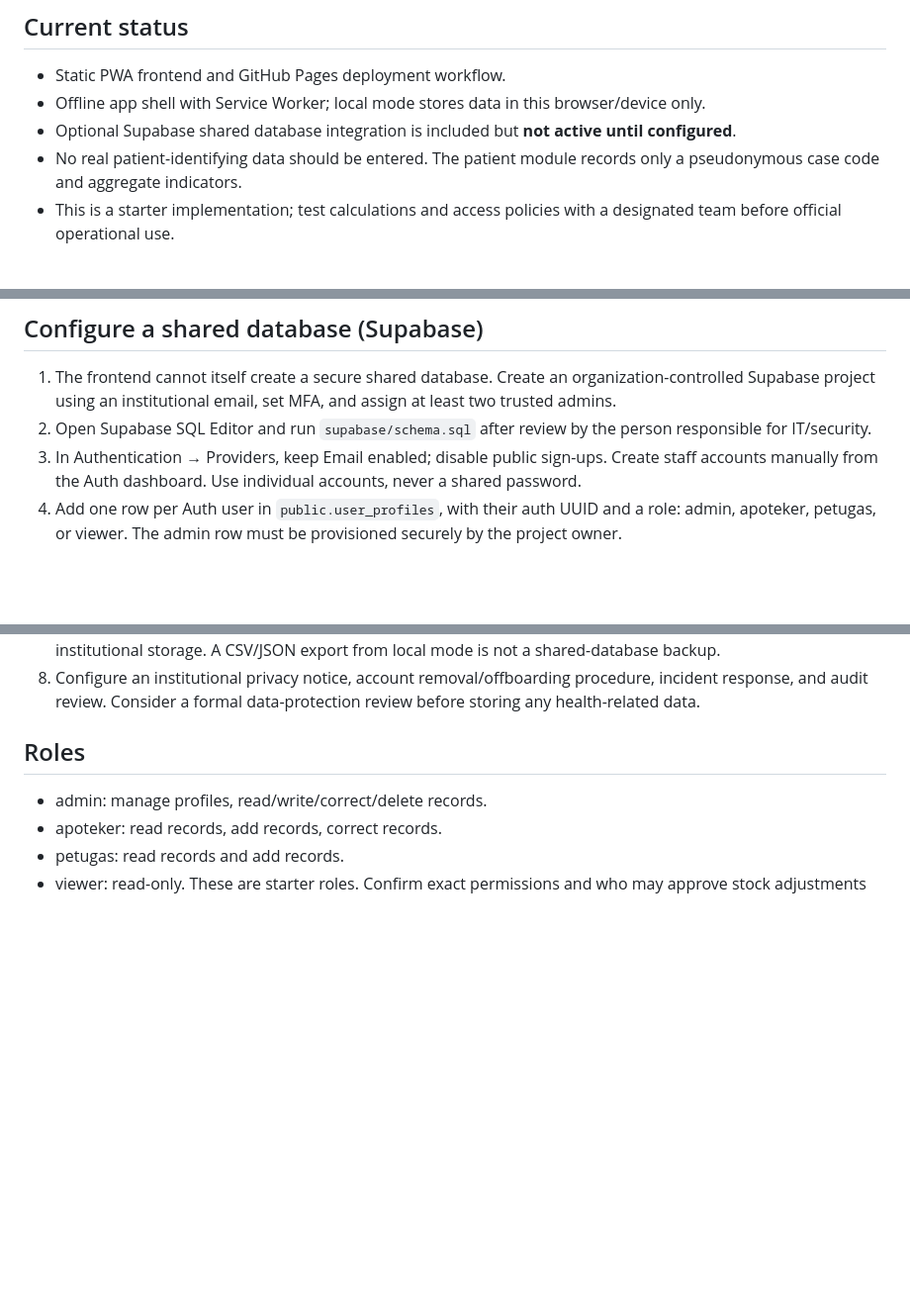
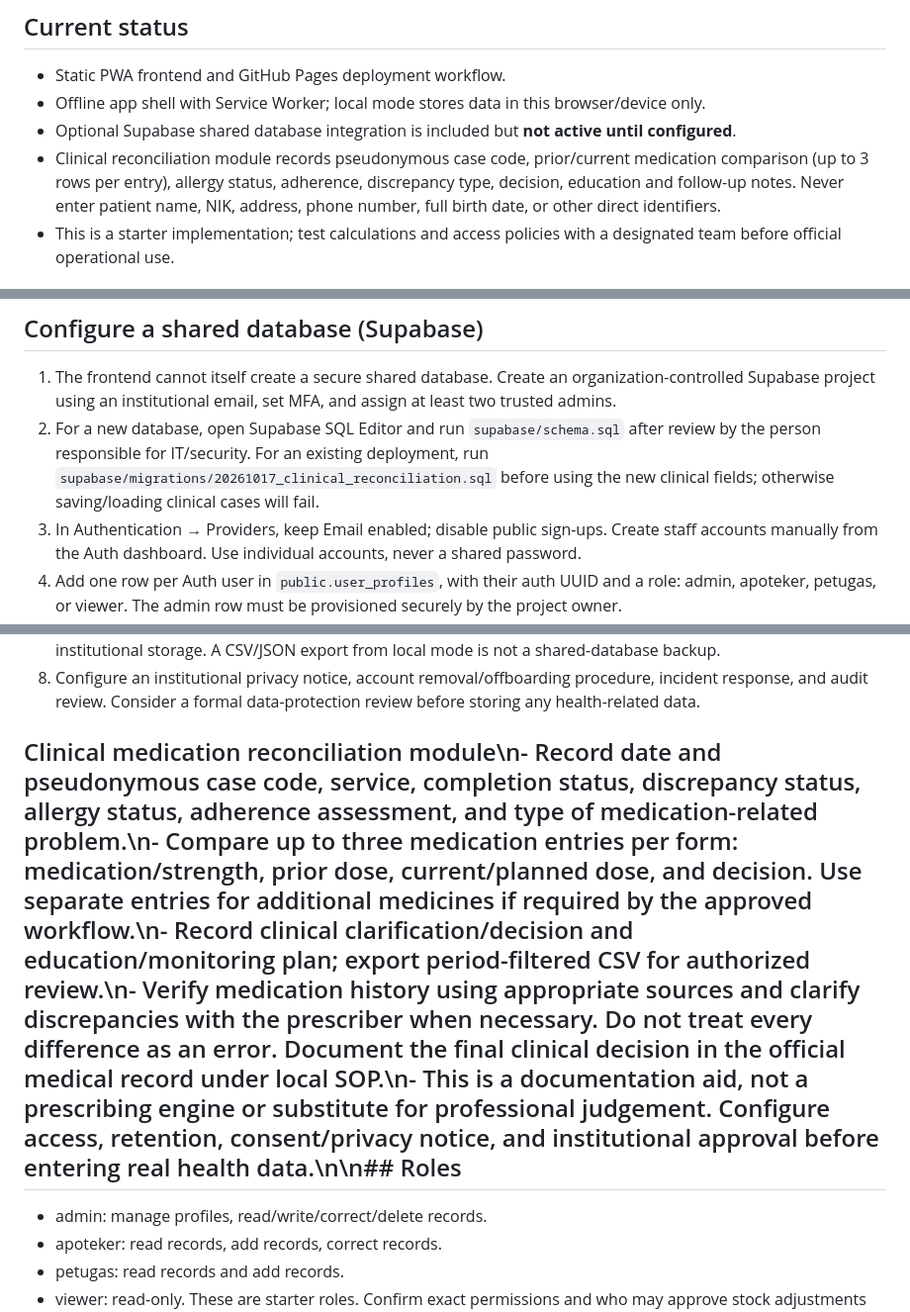
Before and after one commit to madeadja2026-sys/rekonsiliasi-obat, a Markdown page: README.md, 3 parts joined by grey strips. Shown at 99% size. GitHub-like rendering; blank space fills up the shorter version.

Commit message:
Document clinical reconciliation workflow and database migration

```diff
--- a/README.md
+++ b/README.md
@@ -5,7 +5,7 @@ Responsive PWA for stock reconciliation and patient medication-reconciliation in
 - Static PWA frontend and GitHub Pages deployment workflow.
 - Offline app shell with Service Worker; local mode stores data in this browser/device only.
 - Optional Supabase shared database integration is included but **not active until configured**.
-- No real patient-identifying data should be entered. The patient module records only a pseudonymous case code and aggregate indicators.
+- Clinical reconciliation module records pseudonymous case code, prior/current medication comparison (up to 3 rows per entry), allergy status, adherence, discrepancy type, decision, education and follow-up notes. Never enter patient name, NIK, address, phone number, full birth date, or other direct identifiers.
 - This is a starter implementation; test calculations and access policies with a designated team before official operational use.
 
 ## GitHub Pages publishing
@@ -17,7 +17,7 @@ Responsive PWA for stock reconciliation and patient medication-reconciliation in
 
 ## Configure a shared database (Supabase)
 1. The frontend cannot itself create a secure shared database. Create an organization-controlled Supabase project using an institutional email, set MFA, and assign at least two trusted admins.
-2. Open Supabase SQL Editor and run `supabase/schema.sql` after review by the person responsible for IT/security.
+2. For a new database, open Supabase SQL Editor and run `supabase/schema.sql` after review by the person responsible for IT/security. For an existing deployment, run `supabase/migrations/20261017_clinical_reconciliation.sql` before using the new clinical fields; otherwise saving/loading clinical cases will fail.
 3. In Authentication → Providers, keep Email enabled; disable public sign-ups. Create staff accounts manually from the Auth dashboard. Use individual accounts, never a shared password.
 4. Add one row per Auth user in `public.user_profiles`, with their auth UUID and a role: admin, apoteker, petugas, or viewer. The admin row must be provisioned securely by the project owner.
 5. Copy Project URL and the **anon/publishable key** into `config.js` as SUPABASE_URL and SUPABASE_ANON_KEY. Never put the service_role/secret key in a browser file.
@@ -25,7 +25,7 @@ Responsive PWA for stock reconciliation and patient medication-reconciliation in
 7. In Supabase project settings, configure daily backups/Point-in-Time Recovery if available for the chosen plan, review retention and restore process, and periodically export a separate encrypted backup to approved institutional storage. A CSV/JSON export from local mode is not a shared-database backup.
 8. Configure an institutional privacy notice, account removal/offboarding procedure, incident response, and audit review. Consider a formal data-protection review before storing any health-related data.
 
-## Roles
+## Clinical medication reconciliation module\n- Record date and pseudonymous case code, service, completion status, discrepancy status, allergy status, adherence assessment, and type of medication-related problem.\n- Compare up to three medication entries per form: medication/strength, prior dose, current/planned dose, and decision. Use separate entries for additional medicines if required by the approved workflow.\n- Record clinical clarification/decision and education/monitoring plan; export period-filtered CSV for authorized review.\n- Verify medication history using appropriate sources and clarify discrepancies with the prescriber when necessary. Do not treat every difference as an error. Document the final clinical decision in the official medical record under local SOP.\n- This is a documentation aid, not a prescribing engine or substitute for professional judgement. Configure access, retention, consent/privacy notice, and institutional approval before entering real health data.\n\n## Roles
 - admin: manage profiles, read/write/correct/delete records.
 - apoteker: read records, add records, correct records.
 - petugas: read records and add records.
```
